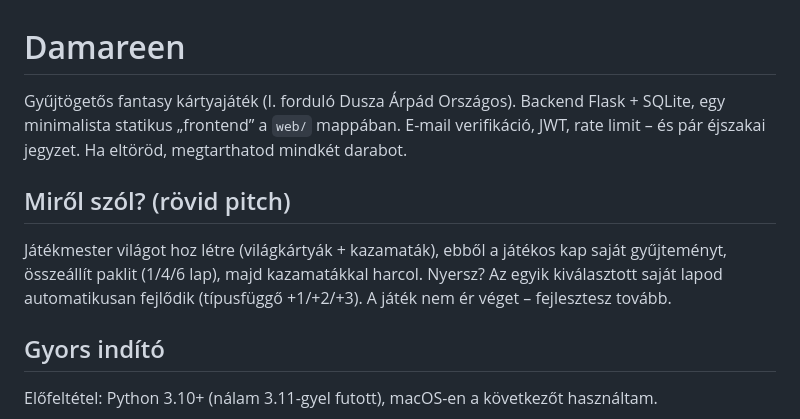
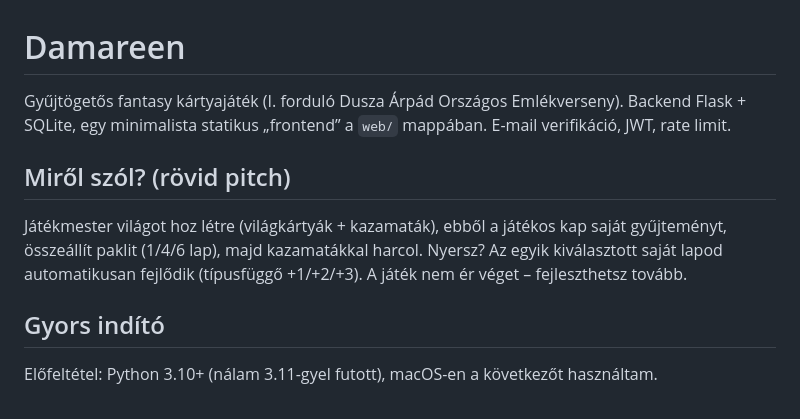
Before and after one commit to bbarni2020/Damareen, a Markdown page: README.md, the part around the change. Rendered like a GitHub page.

Commit message:
Revise game description in README.md
Updated the description of the game and removed a redundant line.

```diff
--- a/README.md
+++ b/README.md
@@ -1,11 +1,9 @@
 # Damareen
 
-Gyűjtögetős fantasy kártyajáték (I. forduló Dusza Árpád Országos). Backend Flask + SQLite, egy minimalista statikus „frontend” a `web/` mappában. E-mail verifikáció, JWT, rate limit – és pár éjszakai jegyzet. Ha eltöröd, megtarthatod mindkét darabot.
-
-
+Gyűjtögetős fantasy kártyajáték (I. forduló Dusza Árpád Országos Emlékverseny). Backend Flask + SQLite, egy minimalista statikus „frontend” a `web/` mappában. E-mail verifikáció, JWT, rate limit.
 ## Miről szól? (rövid pitch)
 
-Játékmester világot hoz létre (világkártyák + kazamaták), ebből a játékos kap saját gyűjteményt, összeállít paklit (1/4/6 lap), majd kazamatákkal harcol. Nyersz? Az egyik kiválasztott saját lapod automatikusan fejlődik (típusfüggő +1/+2/+3). A játék nem ér véget – fejlesztesz tovább.
+Játékmester világot hoz létre (világkártyák + kazamaták), ebből a játékos kap saját gyűjteményt, összeállít paklit (1/4/6 lap), majd kazamatákkal harcol. Nyersz? Az egyik kiválasztott saját lapod automatikusan fejlődik (típusfüggő +1/+2/+3). A játék nem ér véget – fejleszthetsz tovább.
 
 
 ## Gyors indító
```
